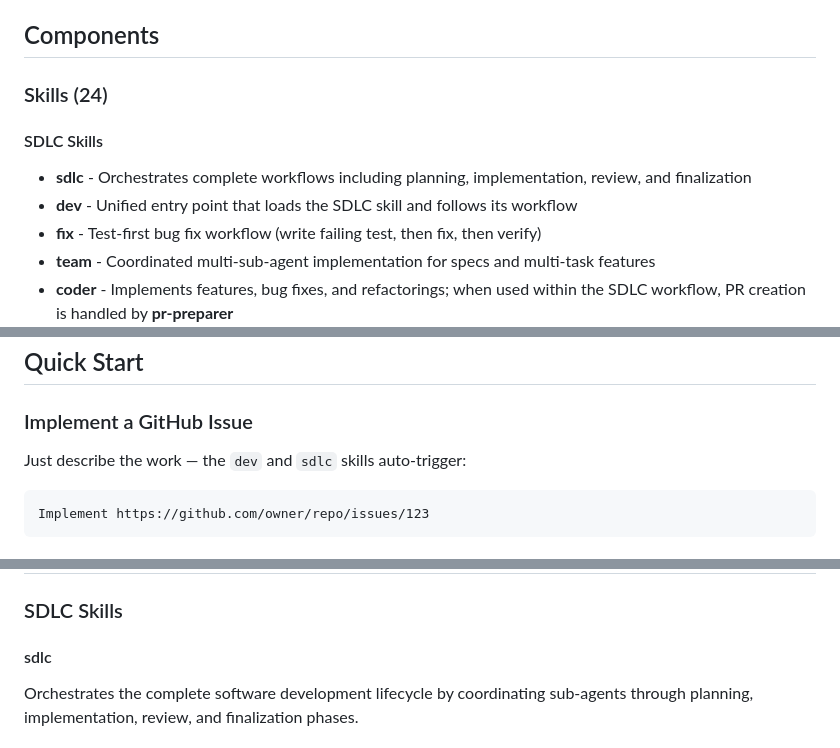
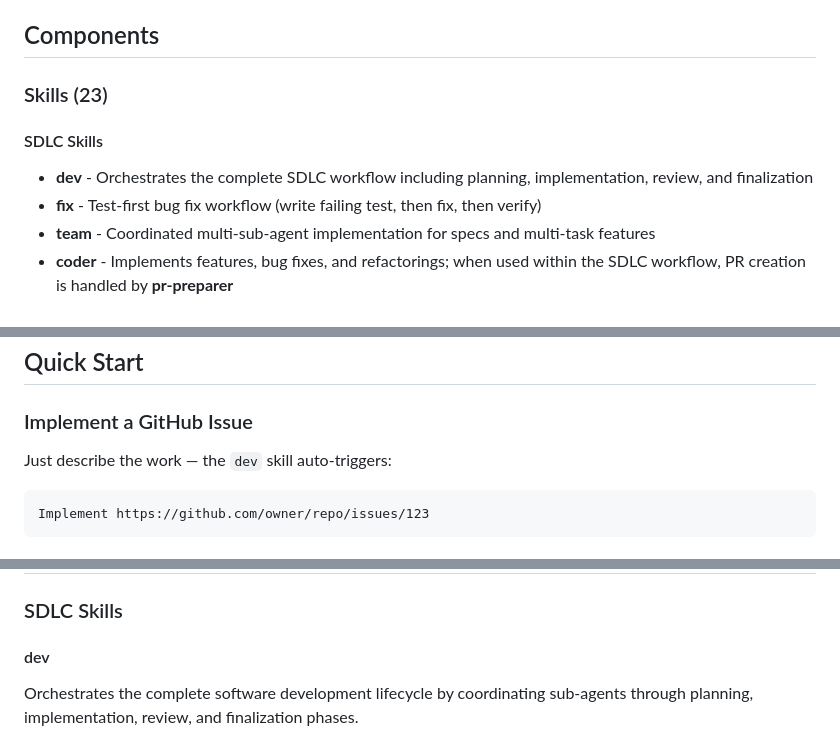
Before and after one commit to fx/cc, a Markdown page: plugins/fx-dev/README.md, 3 parts joined by grey strips. Rendered like a GitHub page.

Commit message:
fix(fx-dev): remove stale sdlc skill references from README
The sdlc skill was renamed to dev in #12 but README still listed
sdlc as a separate skill. Updated all references to reflect the
consolidated dev skill.

````diff
--- a/plugins/fx-dev/README.md
+++ b/plugins/fx-dev/README.md
@@ -8,11 +8,10 @@ The fx-dev plugin provides a comprehensive suite of skills for the entire softwa
 
 ## Components
 
-### Skills (24)
+### Skills (23)
 
 #### SDLC Skills
-- **sdlc** - Orchestrates complete workflows including planning, implementation, review, and finalization
-- **dev** - Unified entry point that loads the SDLC skill and follows its workflow
+- **dev** - Orchestrates the complete SDLC workflow including planning, implementation, review, and finalization
 - **fix** - Test-first bug fix workflow (write failing test, then fix, then verify)
 - **team** - Coordinated multi-sub-agent implementation for specs and multi-task features
 - **coder** - Implements features, bug fixes, and refactorings; when used within the SDLC workflow, PR creation is handled by **pr-preparer**
@@ -46,7 +45,7 @@ The fx-dev plugin provides a comprehensive suite of skills for the entire softwa
 
 ### Implement a GitHub Issue
 
-Just describe the work — the `dev` and `sdlc` skills auto-trigger:
+Just describe the work — the `dev` skill auto-triggers:
 
 ```
 Implement https://github.com/owner/repo/issues/123
@@ -100,7 +99,7 @@ Issue Done (issue-updater skill)
 
 ### SDLC Skills
 
-#### sdlc
+#### dev
 Orchestrates the complete software development lifecycle by coordinating sub-agents through planning, implementation, review, and finalization phases.
 
 #### coder
````
Also changed, not shown: other parts of plugins/fx-dev/README.md (+1 -1 lines).
